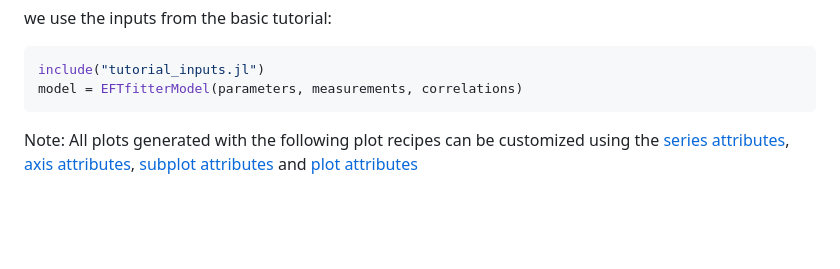
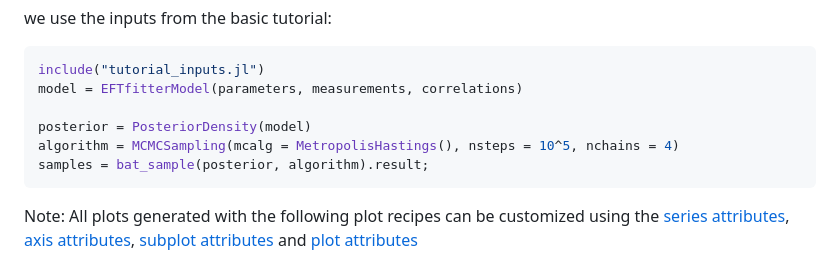
Before and after one commit to tudo-physik-e4/EFTfitter.jl, a Markdown page: docs/src/plotting.md, the part around the change printed below. Rendered like a GitHub page; blank space fills up the shorter version.

````diff
--- a/docs/src/plotting.md
+++ b/docs/src/plotting.md
@@ -16,6 +16,10 @@ we use the inputs from the basic tutorial:
 ```julia
 include("tutorial_inputs.jl")
 model = EFTfitterModel(parameters, measurements, correlations)
+
+posterior = PosteriorDensity(model)
+algorithm = MCMCSampling(mcalg = MetropolisHastings(), nsteps = 10^5, nchains = 4)
+samples = bat_sample(posterior, algorithm).result;
 ```
 
 Note: All plots generated with the following plot recipes can be customized using the
````
Also changed, not shown: other parts of docs/src/plotting.md (+34 -0 lines), docs/src/plots/interval_plot_1.png (added), docs/src/plots/interval_plot_2.png (added), 12 other files.
